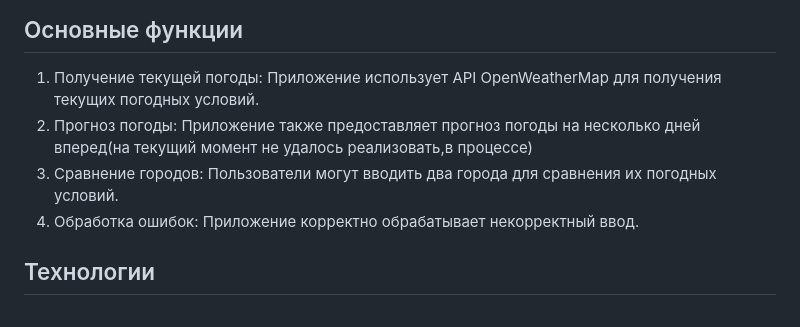
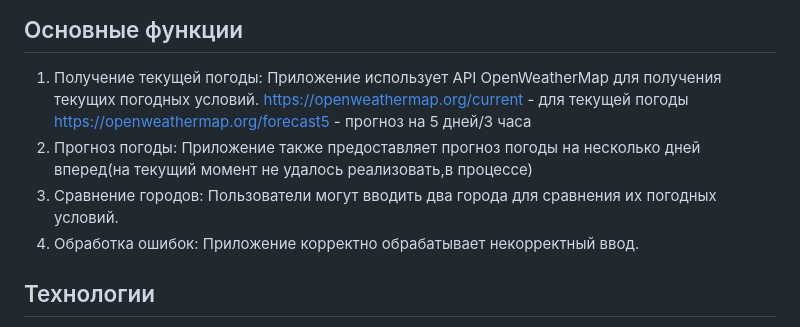
Before and after one commit to dfefelov777/WeatherAppCompare_1.0, a Markdown page: README.md, the part around the change. Rendered like a GitHub page.

```diff
--- a/README.md
+++ b/README.md
@@ -10,9 +10,11 @@ Weather Comparison App - это веб-приложение, разработа
 
 ## Основные функции
 1. Получение текущей погоды: Приложение использует API OpenWeatherMap для получения текущих погодных условий.
-2. Прогноз погоды: Приложение также предоставляет прогноз погоды на несколько дней вперед(на текущий момент не удалось реализовать,в процессе)
-3. Сравнение городов: Пользователи могут вводить два города для сравнения их погодных условий.
-4. Обработка ошибок: Приложение корректно обрабатывает некорректный ввод.
+   https://openweathermap.org/current - для текущей погоды
+   https://openweathermap.org/forecast5 - прогноз на 5 дней/3 часа
+3. Прогноз погоды: Приложение также предоставляет прогноз погоды на несколько дней вперед(на текущий момент не удалось реализовать,в процессе)
+4. Сравнение городов: Пользователи могут вводить два города для сравнения их погодных условий.
+5. Обработка ошибок: Приложение корректно обрабатывает некорректный ввод.
 
 ## Технологии
 - Django: Основной фреймворк для разработки веб-приложения.
```
